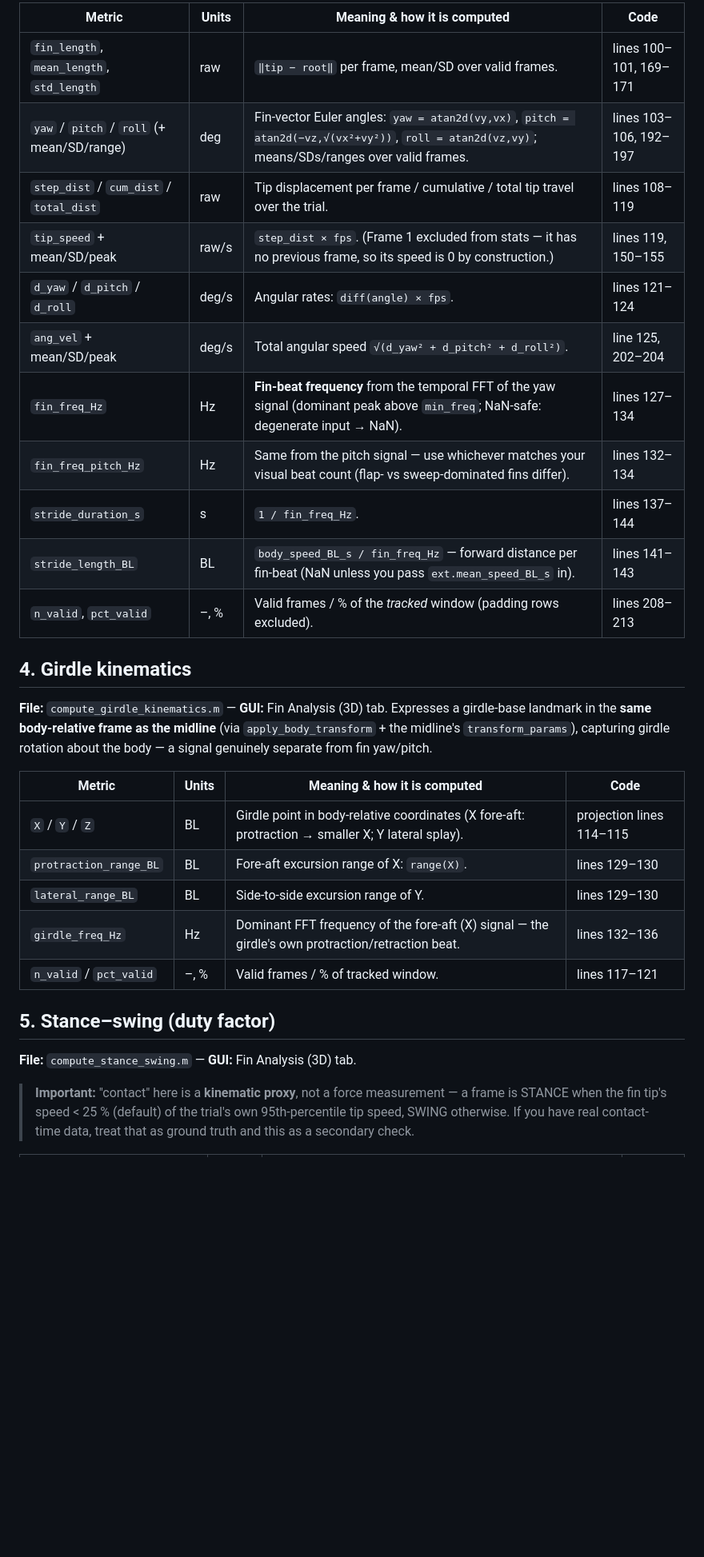
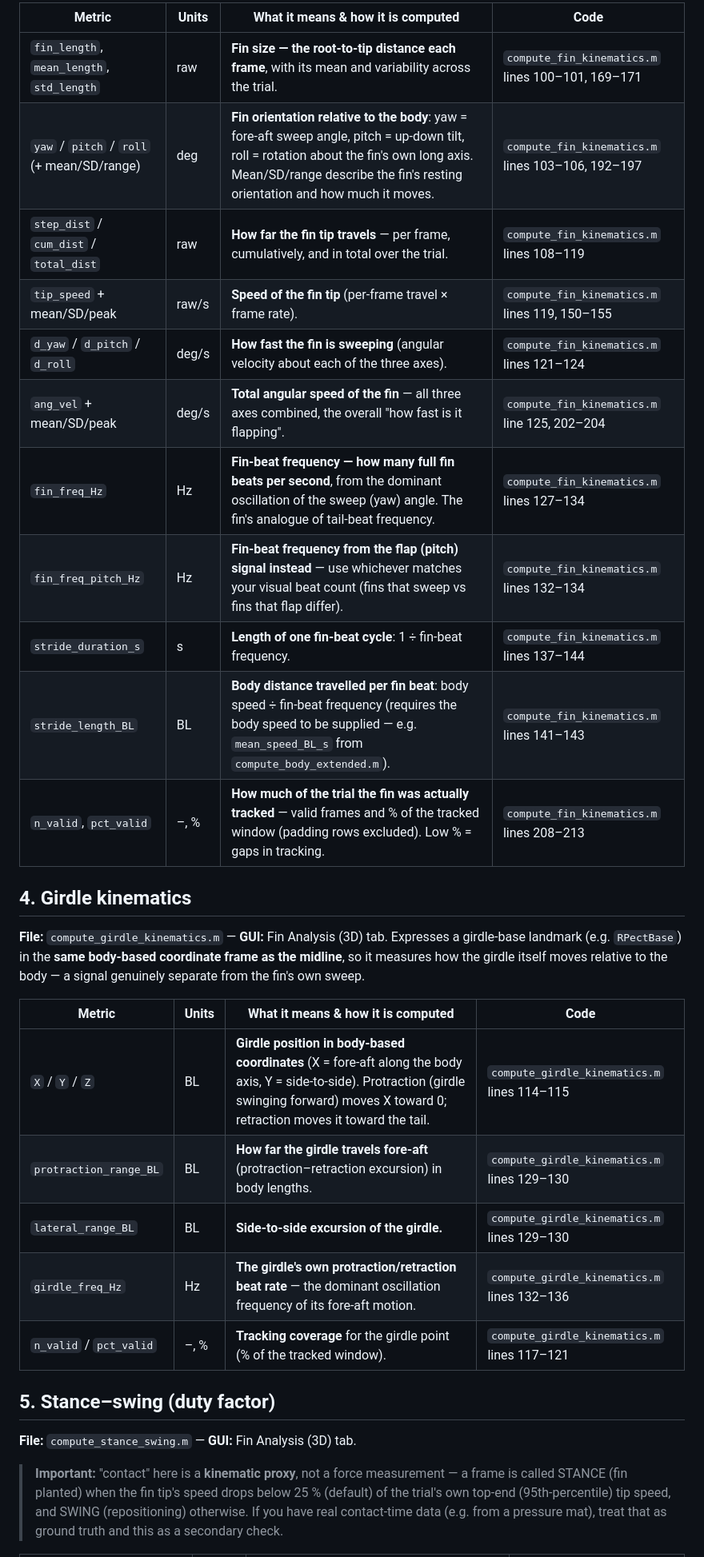
Before and after one commit to WillHovel/schooling-vs-CO2, a Markdown page: README.md, the part around one of its changes. Shown at 80% size. Drawn GitHub-style; blank space fills up the shorter version.

```diff
--- a/README.md
+++ b/README.md
@@ -115,33 +115,33 @@ Loads two landmarks (root, tip — each may be a compound `'Rpectbase+Lpectbase'
 
-| Metric | Units | Meaning & how it is computed | Code |
+| Metric | Units | What it means & how it is computed | Code |
 |---|---|---|---|
-| `fin_length`, `mean_length`, `std_length` | raw | `‖tip − root‖` per frame, mean/SD over valid frames. | lines 100–101, 169–171 |
-| `yaw` / `pitch` / `roll` (+ mean/SD/range) | deg | Fin-vector Euler angles: `yaw = atan2d(vy,vx)`, `pitch = atan2d(−vz,√(vx²+vy²))`, `roll = atan2d(vz,vy)`; means/SDs/ranges over valid frames. | lines 103–106, 192–197 |
-| `step_dist` / `cum_dist` / `total_dist` | raw | Tip displacement per frame / cumulative / total tip travel over the trial. | lines 108–119 |
-| `tip_speed` + mean/SD/peak | raw/s | `step_dist × fps`. (Frame 1 excluded from stats — it has no previous frame, so its speed is 0 by construction.) | lines 119, 150–155 |
-| `d_yaw` / `d_pitch` / `d_roll` | deg/s | Angular rates: `diff(angle) × fps`. | lines 121–124 |
-| `ang_vel` + mean/SD/peak | deg/s | Total angular speed `√(d_yaw² + d_pitch² + d_roll²)`. | line 125, 202–204 |
-| `fin_freq_Hz` | Hz | **Fin-beat frequency** from the temporal FFT of the yaw signal (dominant peak above `min_freq`; NaN-safe: degenerate input → NaN). | lines 127–134 |
-| `fin_freq_pitch_Hz` | Hz | Same from the pitch signal — use whichever matches your visual beat count (flap- vs sweep-dominated fins differ). | lines 132–134 |
-| `stride_duration_s` | s | `1 / fin_freq_Hz`. | lines 137–144 |
-| `stride_length_BL` | BL | `body_speed_BL_s / fin_freq_Hz` — forward distance per fin-beat (NaN unless you pass `ext.mean_speed_BL_s` in). | lines 141–143 |
-| `n_valid`, `pct_valid` | –, % | Valid frames / % of the *tracked* window (padding rows excluded). | lines 208–213 |
+| `fin_length`, `mean_length`, `std_length` | raw | **Fin size — the root-to-tip distance each frame**, with its mean and variability across the trial. | `compute_fin_kinematics.m` lines 100–101, 169–171 |
+| `yaw` / `pitch` / `roll` (+ mean/SD/range) | deg | **Fin orientation relative to the body**: yaw = fore-aft sweep angle, pitch = up-down tilt, roll = rotation about the fin's own long axis. Mean/SD/range describe the fin's resting orientation and how much it moves. | `compute_fin_kinematics.m` lines 103–106, 192–197 |
+| `step_dist` / `cum_dist` / `total_dist` | raw | **How far the fin tip travels** — per frame, cumulatively, and in total over the trial. | `compute_fin_kinematics.m` lines 108–119 |
+| `tip_speed` + mean/SD/peak | raw/s | **Speed of the fin tip** (per-frame travel × frame rate). | `compute_fin_kinematics.m` lines 119, 150–155 |
+| `d_yaw` / `d_pitch` / `d_roll` | deg/s | **How fast the fin is sweeping** (angular velocity about each of the three axes). | `compute_fin_kinematics.m` lines 121–124 |
+| `ang_vel` + mean/SD/peak | deg/s | **Total angular speed of the fin** — all three axes combined, the overall "how fast is it flapping". | `compute_fin_kinematics.m` line 125, 202–204 |
+| `fin_freq_Hz` | Hz | **Fin-beat frequency — how many full fin beats per second**, from the dominant oscillation of the sweep (yaw) angle. The fin's analogue of tail-beat frequency. | `compute_fin_kinematics.m` lines 127–134 |
+| `fin_freq_pitch_Hz` | Hz | **Fin-beat frequency from the flap (pitch) signal instead** — use whichever matches your visual beat count (fins that sweep vs fins that flap differ). | `compute_fin_kinematics.m` lines 132–134 |
+| `stride_duration_s` | s | **Length of one fin-beat cycle**: 1 ÷ fin-beat frequency. | `compute_fin_kinematics.m` lines 137–144 |
+| `stride_length_BL` | BL | **Body distance travelled per fin beat**: body speed ÷ fin-beat frequency (requires the body speed to be supplied — e.g. `mean_speed_BL_s` from `compute_body_extended.m`). | `compute_fin_kinematics.m` lines 141–143 |
+| `n_valid`, `pct_valid` | –, % | **How much of the trial the fin was actually tracked** — valid frames and % of the tracked window (padding rows excluded). Low % = gaps in tracking. | `compute_fin_kinematics.m` lines 208–213 |
 
 ## 4. Girdle kinematics
 
 **File:** `compute_girdle_kinematics.m` — **GUI:** Fin Analysis (3D) tab.
-Expresses a girdle-base landmark in the **same body-relative frame as the midline** (via `apply_body_transform` + the midline's `transform_params`), capturing girdle rotation about the body — a signal genuinely separate from fin yaw/pitch.
+Expresses a girdle-base landmark (e.g. `RPectBase`) in the **same body-based coordinate frame as the midline**, so it measures how the girdle itself moves relative to the body — a signal genuinely separate from the fin's own sweep.
 
-| Metric | Units | Meaning & how it is computed | Code |
+| Metric | Units | What it means & how it is computed | Code |
 |---|---|---|---|
-| `X` / `Y` / `Z` | BL | Girdle point in body-relative coordinates (X fore-aft: protraction → smaller X; Y lateral splay). | projection lines 114–115 |
-| `protraction_range_BL` | BL | Fore-aft excursion range of X: `range(X)`. | lines 129–130 |
-| `lateral_range_BL` | BL | Side-to-side excursion range of Y. | lines 129–130 |
-| `girdle_freq_Hz` | Hz | Dominant FFT frequency of the fore-aft (X) signal — the girdle's own protraction/retraction beat. | lines 132–136 |
-| `n_valid` / `pct_valid` | –, % | Valid frames / % of tracked window. | lines 117–121 |
+| `X` / `Y` / `Z` | BL | **Girdle position in body-based coordinates** (X = fore-aft along the body axis, Y = side-to-side). Protraction (girdle swinging forward) moves X toward 0; retraction moves it toward the tail. | `compute_girdle_kinematics.m` lines 114–115 |
+| `protraction_range_BL` | BL | **How far the girdle travels fore-aft** (protraction–retraction excursion) in body lengths. | `compute_girdle_kinematics.m` lines 129–130 |
+| `lateral_range_BL` | BL | **Side-to-side excursion of the girdle.** | `compute_girdle_kinematics.m` lines 129–130 |
+| `girdle_freq_Hz` | Hz | **The girdle's own protraction/retraction beat rate** — the dominant oscillation frequency of its fore-aft motion. | `compute_girdle_kinematics.m` lines 132–136 |
+| `n_valid` / `pct_valid` | –, % | **Tracking coverage** for the girdle point (% of the tracked window). | `compute_girdle_kinematics.m` lines 117–121 |
 
 ## 5. Stance–swing (duty factor)
 
 **File:** `compute_stance_swing.m` — **GUI:** Fin Analysis (3D) tab.
-> **Important:** "contact" here is a **kinematic proxy**, not a force measurement — a frame is STANCE when the fin tip's speed < 25 % (default) of the trial's own 95th-percentile tip speed, SWING otherwise. If you have real contact-time data, treat that as ground truth and this as a secondary check.
+> **Important:** "contact" here is a **kinematic proxy**, not a force measurement — a frame is called STANCE (fin planted) when the fin tip's speed drops below 25 % (default) of the trial's own top-end (95th-percentile) tip speed, and SWING (repositioning) otherwise. If you have real contact-time data (e.g. from a pressure mat), treat that as ground truth and this as a secondary check.
 
```
Also changed, not shown: other parts of README.md (+81 -81 lines).
